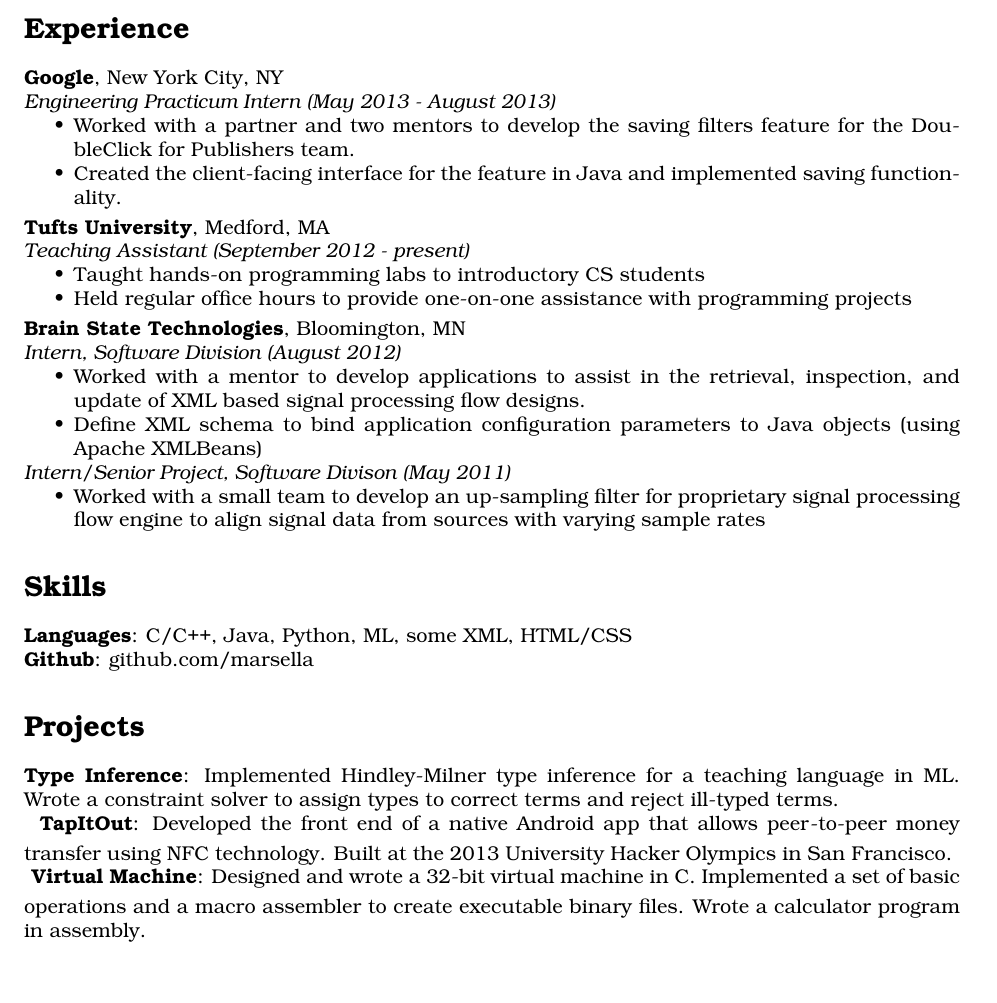
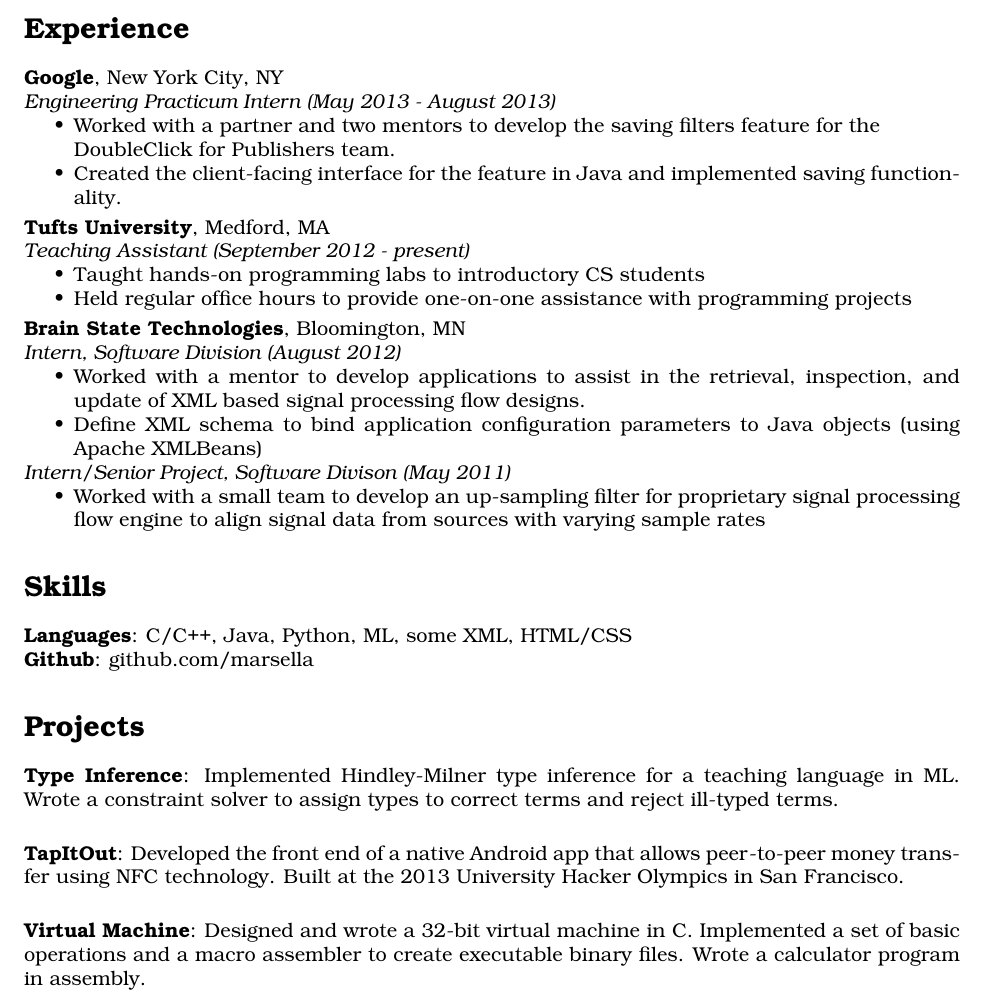
Before and after one commit to marsella/resume, a LaTeX CV (resume.tex): part of the page before the commit and part of page 1 of 2 after it, cut so that both start at the same text, the shorter picture padded with empty space. Compiled offline with pdfLaTeX.

Commit message:
removing strange hyphenation

```diff
--- a/resume.tex
+++ b/resume.tex
@@ -54,10 +54,10 @@
   \affiliation{Google}                       {New York City, NY}
     \position {Engineering Practicum Intern} {May 2013 - August 2013}
     \begin{achievements}
-      \item Worked with a partner and two mentors to develop the saving filters
+      \item {\raggedright Worked with a partner and two mentors to develop the saving filters
             feature for the DoubleClick for Publishers team.
       \item Created the client-facing interface for the feature in Java and
-            implemented saving functionality.
+            implemented saving functionality. }
     \end{achievements}
     \smallskip
 
@@ -95,13 +95,15 @@
   \skill{Type Inference}
         {Implemented Hindley-Milner type inference for a teaching language in
         ML. Wrote a constraint solver to assign types to correct terms and
-        reject ill-typed terms.} \\
-        \smallskip
+        reject ill-typed terms.}
+        \smallskip \\
+
   \skill{TapItOut}
         {Developed the front end of a native Android app that allows
         peer-to-peer money transfer using NFC technology. Built at the 2013
-        University Hacker Olympics in San Francisco.} \\
-        \smallskip
+        University Hacker Olympics in San Francisco.}
+        \smallskip \\
+
   \skill{Virtual Machine}
         {Designed and wrote a 32-bit virtual machine in C. Implemented a set of
         basic operations and a macro assembler to create executable binary
```
Also changed, not shown: resume.pdf.
